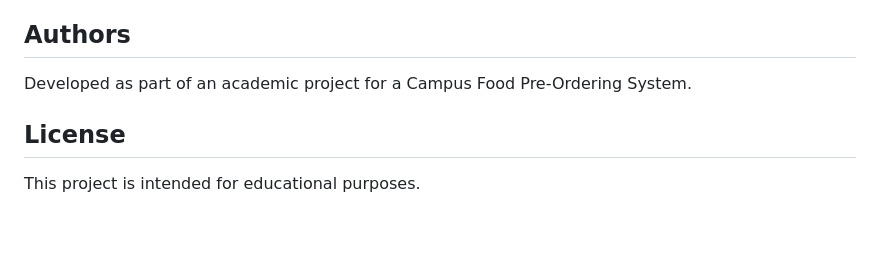
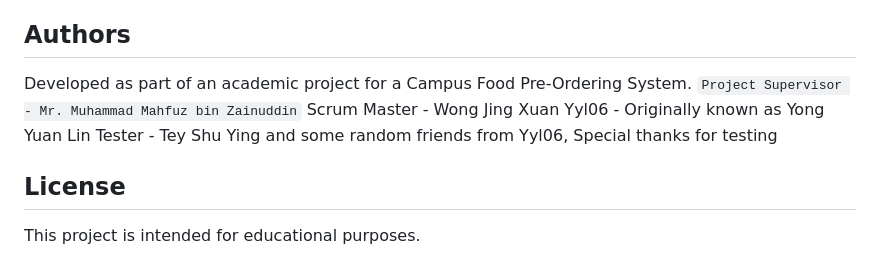
Before and after one commit to Yyl06/some-coding, a Markdown page: README.md, the part around the change. Rendered like a GitHub page; blank space fills up the shorter version.

Commit message:
Update README.md
Edited Authors

````diff
--- a/README.md
+++ b/README.md
@@ -285,6 +285,11 @@ Key deployment features:
 ## Authors
 
 Developed as part of an academic project for a Campus Food Pre-Ordering System.
+```Project Supervisor - Mr. Muhammad Mahfuz bin Zainuddin```
+Scrum Master - Wong Jing Xuan
+Yyl06 - Originally known as Yong Yuan Lin
+Tester - Tey Shu Ying
+and some random friends from Yyl06, Special thanks for testing
 
 ## License
 
````
